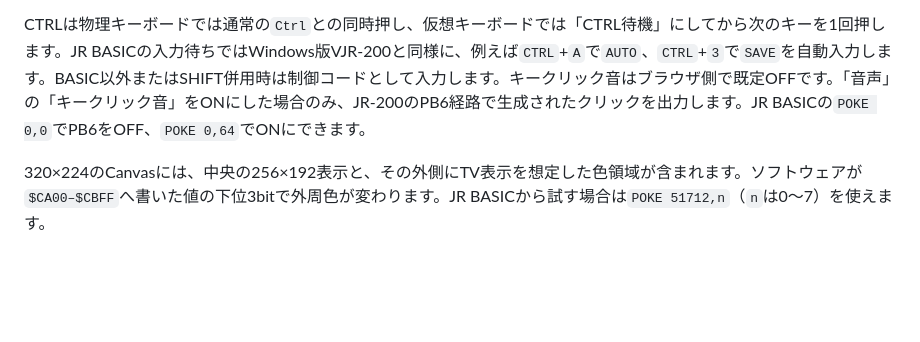
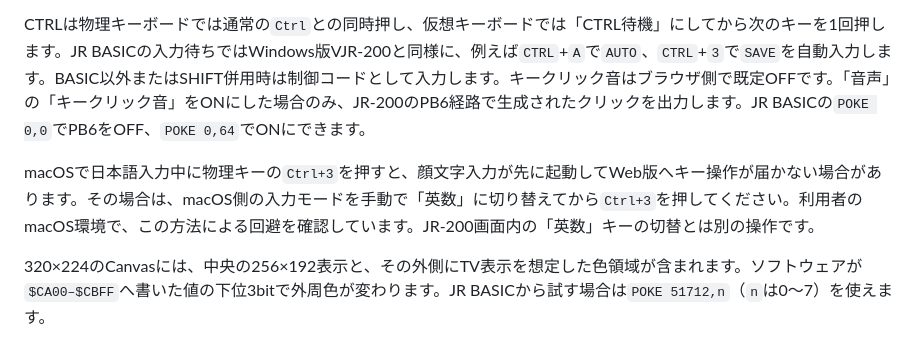
Before and after one commit to zabaglione/jr200-web-emulator, a Markdown page: README.md, the part around the change. GitHub-like rendering; blank space fills up the shorter version.

Commit message:
Document macOS CTRL+3 input workaround

```diff
--- a/README.md
+++ b/README.md
@@ -110,6 +110,8 @@ make serve
 画面を大きく保つため、仮想キーボードは既定では閉じています。通常のデスクトップ幅では横に間延びしない固定幅で中央に表示し、フルHDでは画面右横の補助領域へ収めます。実機写真に沿った5段配置で、読み込んだフォントと文字RAMの字形を表示します。右側のカーソルキーは`↑`、`←`／`→`、`↓`を十字に配置し、BREAK、INS／DELからも独立させています。
 
 CTRLは物理キーボードでは通常の`Ctrl`との同時押し、仮想キーボードでは「CTRL待機」にしてから次のキーを1回押します。JR BASICの入力待ちではWindows版VJR-200と同様に、例えば`CTRL`+`A`で`AUTO`、`CTRL`+`3`で`SAVE`を自動入力します。BASIC以外またはSHIFT併用時は制御コードとして入力します。キークリック音はブラウザ側で既定OFFです。「音声」の「キークリック音」をONにした場合のみ、JR-200のPB6経路で生成されたクリックを出力します。JR BASICの`POKE 0,0`でPB6をOFF、`POKE 0,64`でONにできます。
+
+macOSで日本語入力中に物理キーの`Ctrl+3`を押すと、顔文字入力が先に起動してWeb版へキー操作が届かない場合があります。その場合は、macOS側の入力モードを手動で「英数」に切り替えてから`Ctrl+3`を押してください。利用者のmacOS環境で、この方法による回避を確認しています。JR-200画面内の「英数」キーの切替とは別の操作です。
 
 320×224のCanvasには、中央の256×192表示と、その外側にTV表示を想定した色領域が含まれます。ソフトウェアが`$CA00–$CBFF`へ書いた値の下位3bitで外周色が変わります。JR BASICから試す場合は`POKE 51712,n`（`n`は0〜7）を使えます。
 
```
